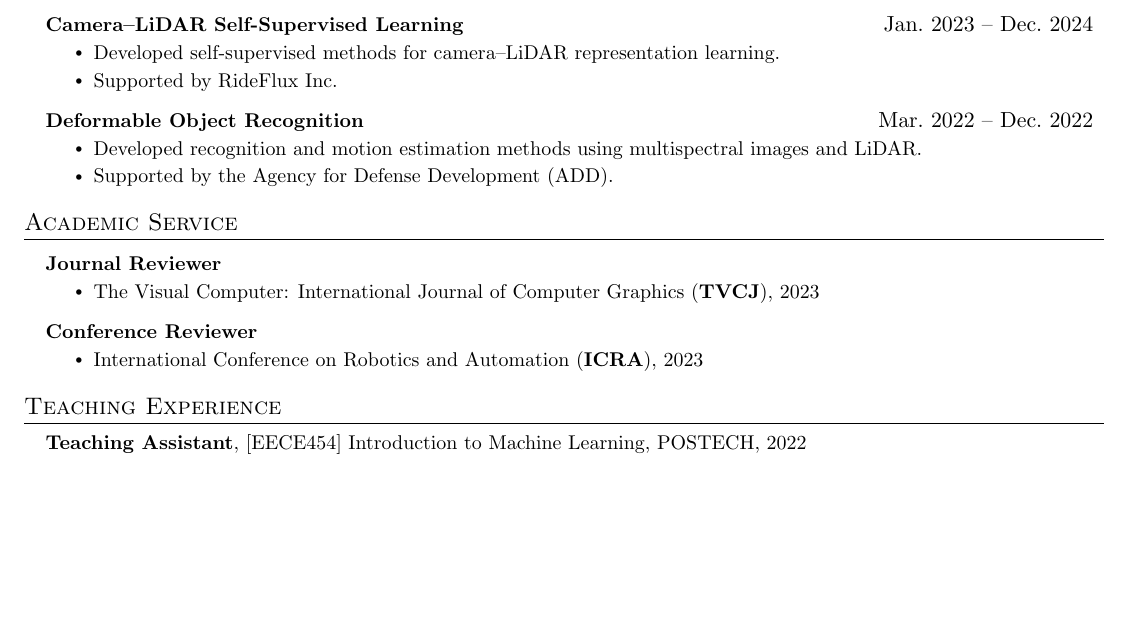
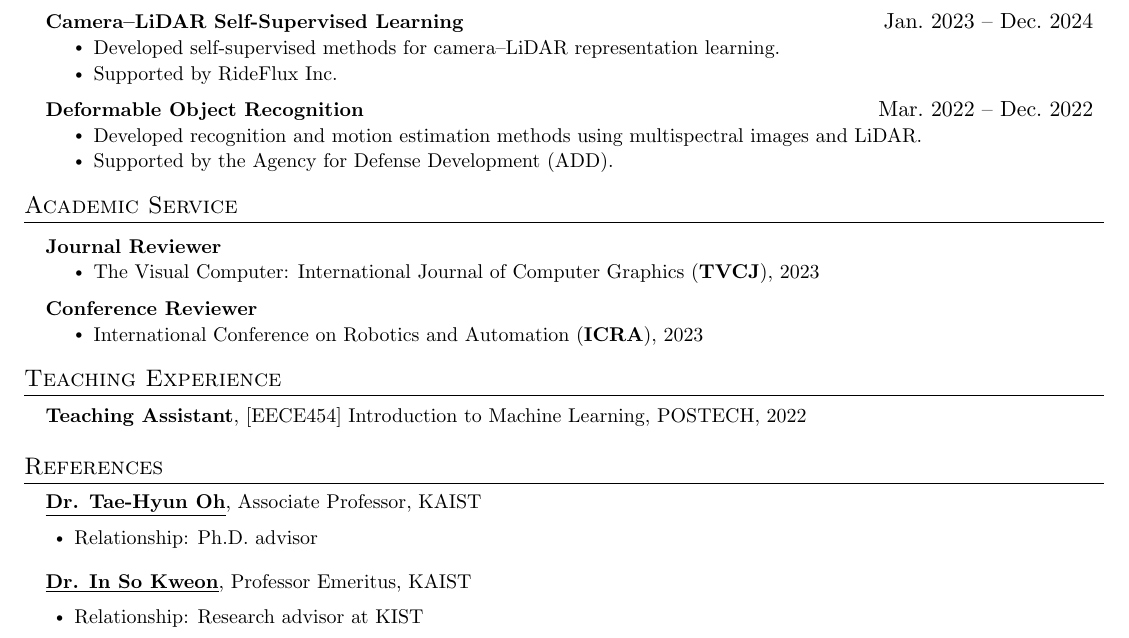
Before and after one commit to jo1jun/jo1jun.github.io, a LaTeX CV (cv/main.tex): part of page 2 of 2, cut so that both start at the same text, the shorter picture padded with empty space. Compiled offline with pdfLaTeX.

Commit message:
Add advisor references to the end of the CV

```diff
--- a/cv/main.tex
+++ b/cv/main.tex
@@ -297,6 +297,19 @@
 % POSTECH EE-group deep learning seminar
 % Attending POSTECH PAIR (CVLab, CGLab, MLLab, AMILab) seminar
 
+%-----------REFERENCES-----------
+\section{References}
+  \begin{itemize}[leftmargin=0.15in, label={}, itemsep=6pt]
+    \item \small{\href{https://ami.kaist.ac.kr/members/tae-hyun-oh}{\textbf{\underline{Dr. Tae-Hyun Oh}}}, Associate Professor, KAIST}
+      \begin{itemize}[leftmargin=0.2in, topsep=2pt, itemsep=0pt, parsep=0pt]
+        \item \small{Relationship: Ph.D. advisor}
+      \end{itemize}
+    \item \small{\href{https://scholar.google.com/citations?user=XA8EOlEAAAAJ\&hl=en}{\textbf{\underline{Dr. In So Kweon}}}, Professor Emeritus, KAIST}
+      \begin{itemize}[leftmargin=0.2in, topsep=2pt, itemsep=0pt, parsep=0pt]
+        \item \small{Relationship: Research advisor at KIST}
+      \end{itemize}
+  \end{itemize}
+
 
 %-------------------------------------------
 \end{document}
```
Also changed, not shown: cv/Wonjun_Jo_CV.pdf, 1 other file.
